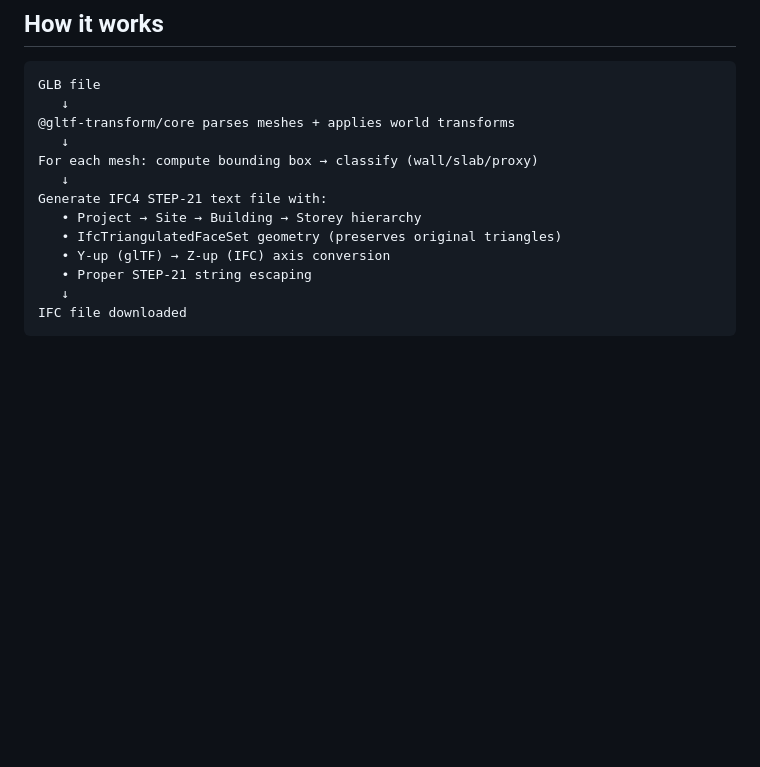
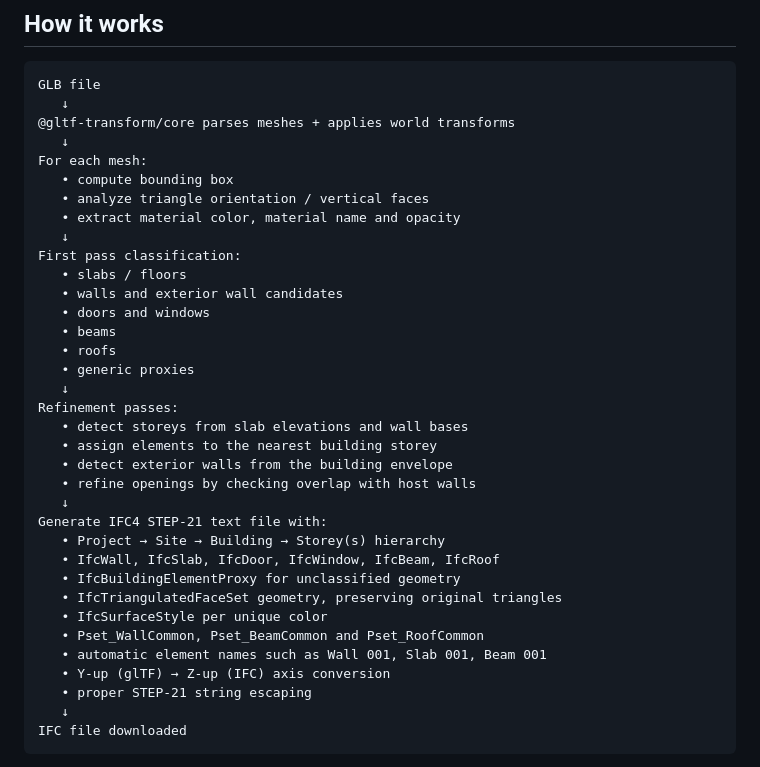
Before and after one commit to GabBimdata/glb2ifc, a Markdown page: README.md, the part around the change. Rendered like a GitHub page; blank space fills up the shorter version.

````diff
--- a/README.md
+++ b/README.md
@@ -43,13 +43,35 @@ GLB file
    ↓
 @gltf-transform/core parses meshes + applies world transforms
    ↓
-For each mesh: compute bounding box → classify (wall/slab/proxy)
+For each mesh:
+   • compute bounding box
+   • analyze triangle orientation / vertical faces
+   • extract material color, material name and opacity
+   ↓
+First pass classification:
+   • slabs / floors
+   • walls and exterior wall candidates
+   • doors and windows
+   • beams
+   • roofs
+   • generic proxies
+   ↓
+Refinement passes:
+   • detect storeys from slab elevations and wall bases
+   • assign elements to the nearest building storey
+   • detect exterior walls from the building envelope
+   • refine openings by checking overlap with host walls
    ↓
 Generate IFC4 STEP-21 text file with:
-   • Project → Site → Building → Storey hierarchy
-   • IfcTriangulatedFaceSet geometry (preserves original triangles)
+   • Project → Site → Building → Storey(s) hierarchy
+   • IfcWall, IfcSlab, IfcDoor, IfcWindow, IfcBeam, IfcRoof
+   • IfcBuildingElementProxy for unclassified geometry
+   • IfcTriangulatedFaceSet geometry, preserving original triangles
+   • IfcSurfaceStyle per unique color
+   • Pset_WallCommon, Pset_BeamCommon and Pset_RoofCommon
+   • automatic element names such as Wall 001, Slab 001, Beam 001
    • Y-up (glTF) → Z-up (IFC) axis conversion
-   • Proper STEP-21 string escaping
+   • proper STEP-21 string escaping
    ↓
 IFC file downloaded
 ```
````
